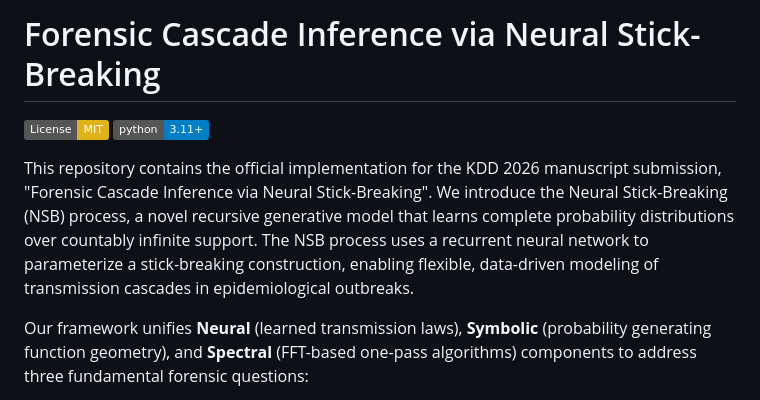
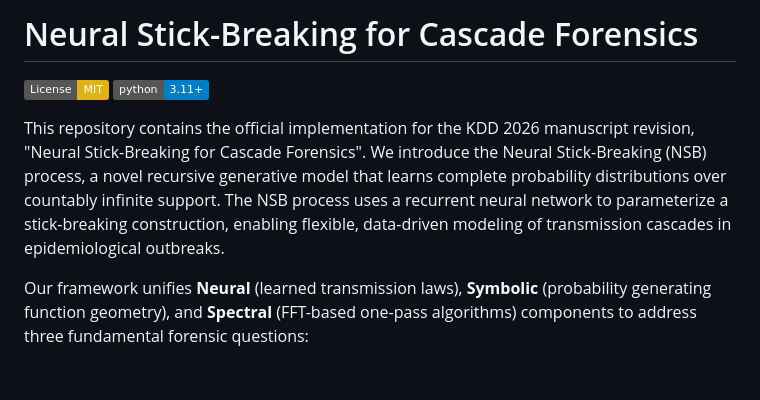
Before and after one commit to shanfenghu/nsb, a Markdown page: README.md, the part around the change. Rendered like a GitHub page; badges without logos; blank space fills up the shorter version.

```diff
--- a/README.md
+++ b/README.md
@@ -1,9 +1,9 @@
-# Forensic Cascade Inference via Neural Stick-Breaking
+# Neural Stick-Breaking for Cascade Forensics
 
 ![License: MIT](https://img.shields.io/badge/License-MIT-yellow.svg)
 ![Python 3.11+](https://img.shields.io/badge/python-3.11+-blue.svg)
 
-This repository contains the official implementation for the KDD 2026 manuscript submission, "Forensic Cascade Inference via Neural Stick-Breaking". We introduce the Neural Stick-Breaking (NSB) process, a novel recursive generative model that learns complete probability distributions over countably infinite support. The NSB process uses a recurrent neural network to parameterize a stick-breaking construction, enabling flexible, data-driven modeling of transmission cascades in epidemiological outbreaks.
+This repository contains the official implementation for the KDD 2026 manuscript revision, "Neural Stick-Breaking for Cascade Forensics". We introduce the Neural Stick-Breaking (NSB) process, a novel recursive generative model that learns complete probability distributions over countably infinite support. The NSB process uses a recurrent neural network to parameterize a stick-breaking construction, enabling flexible, data-driven modeling of transmission cascades in epidemiological outbreaks.
 
 Our framework unifies **Neural** (learned transmission laws), **Symbolic** (probability generating function geometry), and **Spectral** (FFT-based one-pass algorithms) components to address three fundamental forensic questions:
 
```
Also changed, not shown: METHODOLOGICAL_ALIGNMENT_PLAN.md (deleted, +0 -115 lines).
